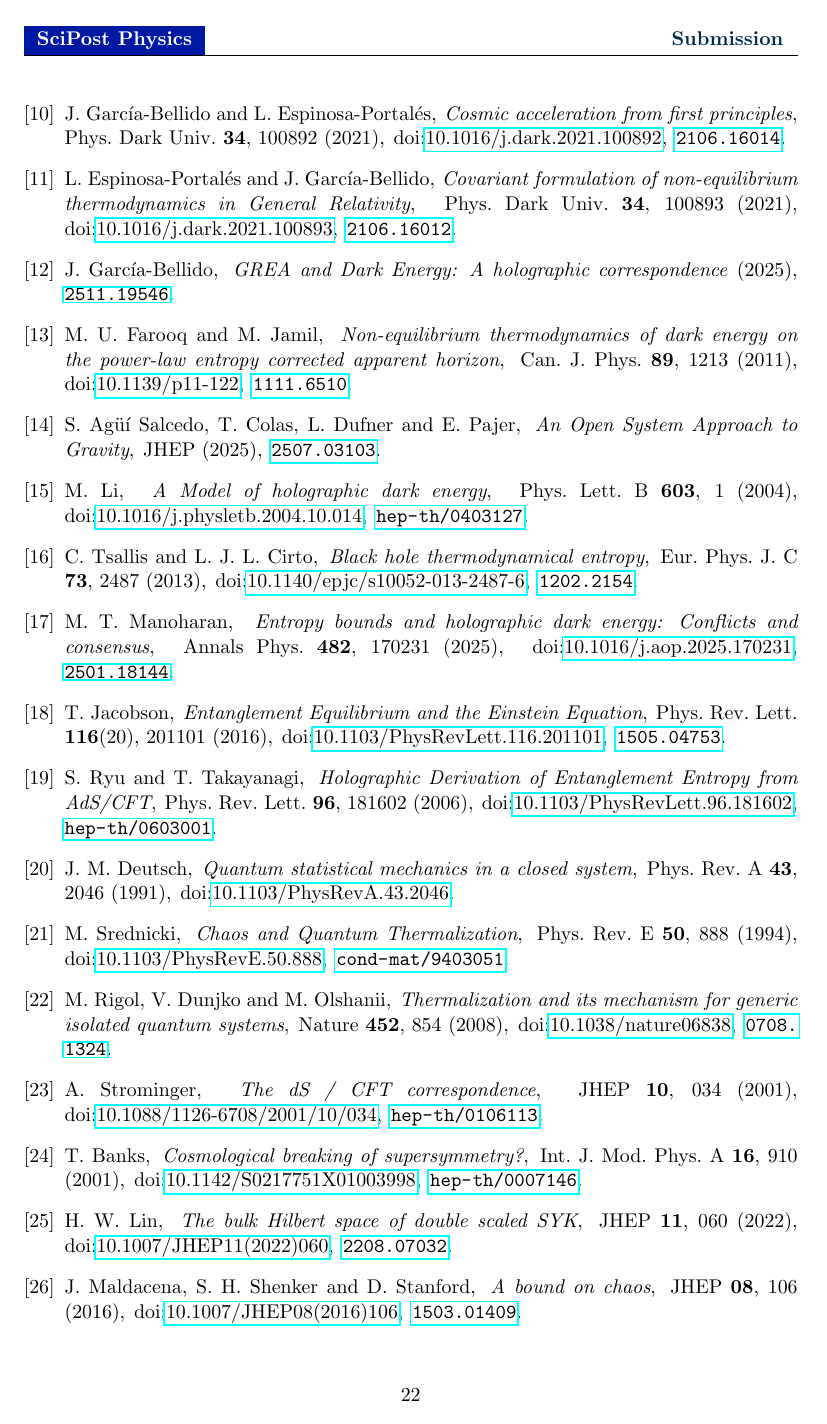
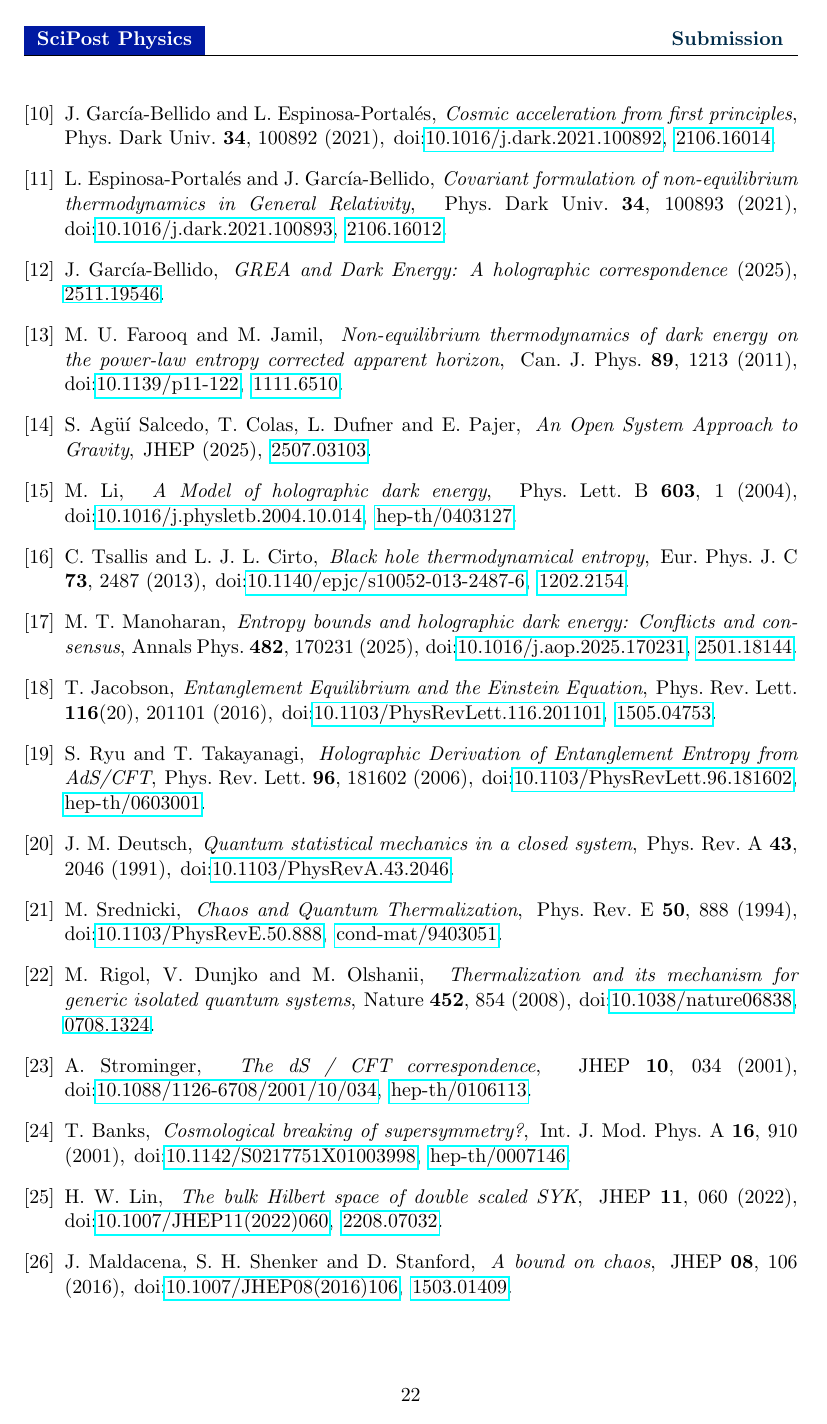
Before and after one commit to spsingularity/sede-foundations, a LaTeX document (paper/tex/SEDE_foundations.tex): page 22 of 24. Compiled offline with pdfLaTeX.

Commit message:
Make arXiv identifiers clickable in the reference list (SciPost and iopart-num styles emit \eprint as plain text)

```diff
--- a/paper/tex/SEDE_foundations.tex
+++ b/paper/tex/SEDE_foundations.tex
@@ -78,6 +78,14 @@
 \providecommand{\tightlist}{\setlength{\itemsep}{0pt}\setlength{\parskip}{0pt}}
 \graphicspath{{../}{../figures/}{../../results/}{../../results/paper/}}
 \setlength{\emergencystretch}{3em}
+
+
+% --- make bibliography identifiers clickable -------------------------------
+% Several bibliography styles (SciPost, iopart-num) emit \eprint{...} as plain
+% text, leaving arXiv identifiers unclickable in the reference list. Redefine it
+% to a hyperlink. Works for both new (2004.09444) and old (gr-qc/9504004) ids.
+\providecommand{\eprint}[1]{#1}
+\AtBeginDocument{\renewcommand{\eprint}[1]{\href{https://arxiv.org/abs/#1}{#1}}}
 
 \begin{document}
 
```
Also changed, not shown: paper/tools/template_scipost.tex (+8 -0 lines), paper/SEDE_foundations.pdf.
